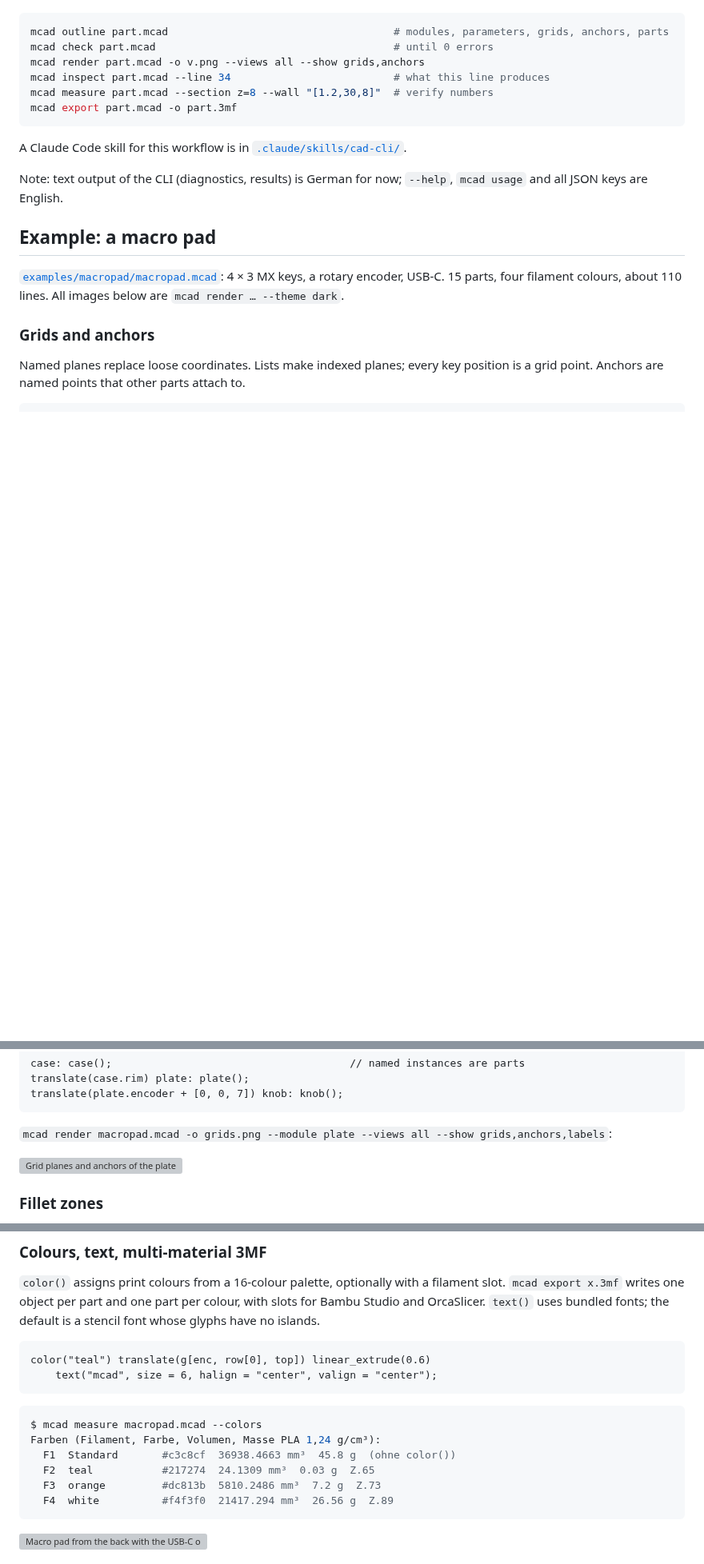
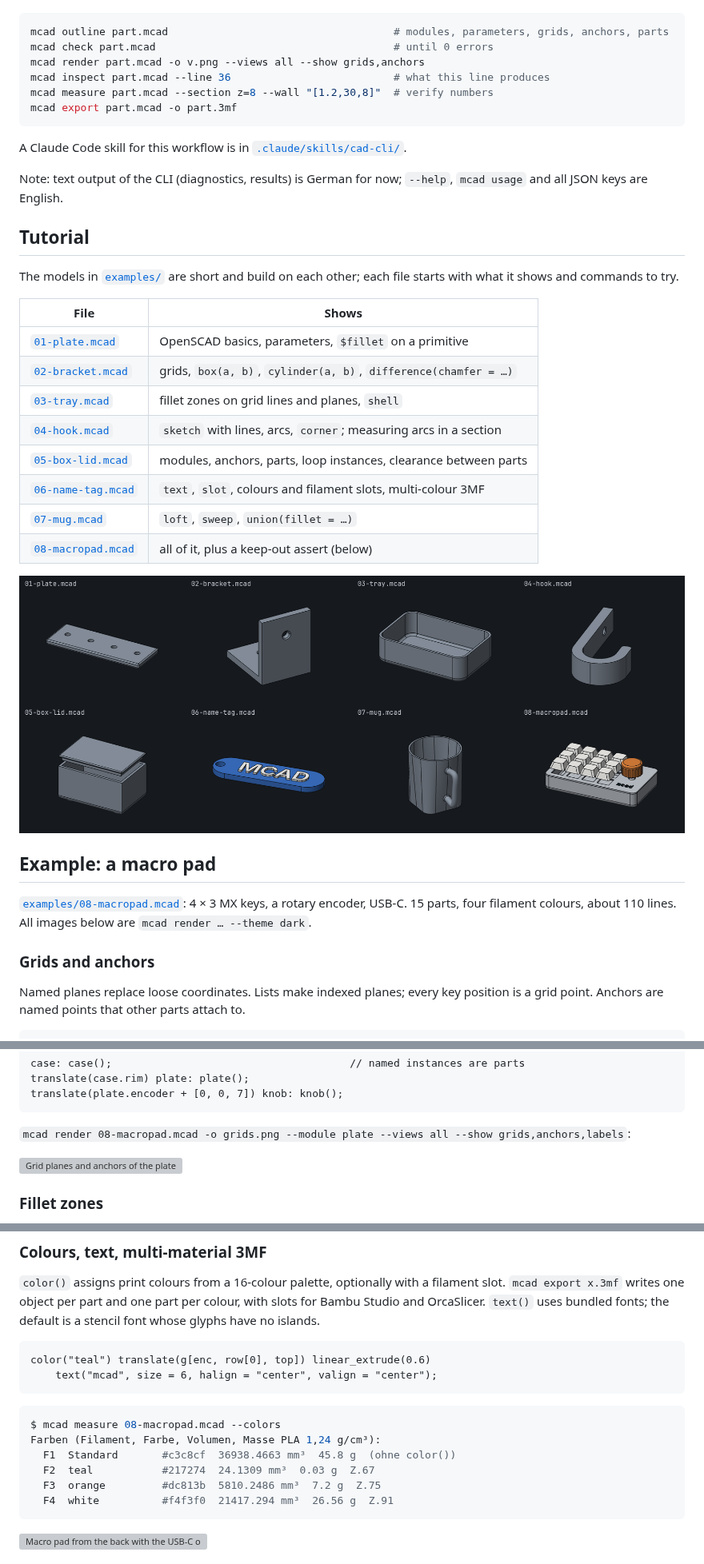
Before and after one commit to CodeSteak/mcad, a Markdown page: README.md, 3 parts joined by grey strips. Shown at 80% size. Drawn GitHub-style; pictures changed too: docs/img/readme/tutorial.png (added); blank space fills up the shorter version; grey boxes are pictures that could not be loaded.

Commit message:
Tutorial-Modelle 01–08 in examples/, README mit Tutorial-Abschnitt
Co-Authored-By: Claude Opus 5.5 <noreply@anthropic.com>
Claude-Session: https://claude.ai/code/session_01JL9LPWFXcQZ1bBiJComQs8

````diff
--- a/README.md
+++ b/README.md
@@ -51,7 +51,7 @@ Typical agent loop:
 mcad outline part.mcad                                    # modules, parameters, grids, anchors, parts
 mcad check part.mcad                                      # until 0 errors
 mcad render part.mcad -o v.png --views all --show grids,anchors
-mcad inspect part.mcad --line 34                          # what this line produces
+mcad inspect part.mcad --line 36                          # what this line produces
 mcad measure part.mcad --section z=8 --wall "[1.2,30,8]"  # verify numbers
 mcad export part.mcad -o part.3mf
 ```
@@ -61,9 +61,27 @@ A Claude Code skill for this workflow is in [`.claude/skills/cad-cli/`](.claude/
 Note: text output of the CLI (diagnostics, results) is German for now; `--help`, `mcad usage`
 and all JSON keys are English.
 
+## Tutorial
+
+The models in [`examples/`](examples/) are short and build on each other; each file starts
+with what it shows and commands to try.
+
+| File | Shows |
+| --- | --- |
+| [`01-plate.mcad`](examples/01-plate.mcad) | OpenSCAD basics, parameters, `$fillet` on a primitive |
+| [`02-bracket.mcad`](examples/02-bracket.mcad) | grids, `box(a, b)`, `cylinder(a, b)`, `difference(chamfer = …)` |
+| [`03-tray.mcad`](examples/03-tray.mcad) | fillet zones on grid lines and planes, `shell` |
+| [`04-hook.mcad`](examples/04-hook.mcad) | `sketch` with lines, arcs, `corner`; measuring arcs in a section |
+| [`05-box-lid.mcad`](examples/05-box-lid.mcad) | modules, anchors, parts, loop instances, clearance between parts |
+| [`06-name-tag.mcad`](examples/06-name-tag.mcad) | `text`, `slot`, colours and filament slots, multi-colour 3MF |
+| [`07-mug.mcad`](examples/07-mug.mcad) | `loft`, `sweep`, `union(fillet = …)` |
+| [`08-macropad.mcad`](examples/08-macropad.mcad) | all of it, plus a keep-out assert (below) |
+
+![Tutorial models 01–07](docs/img/readme/tutorial.png)
+
 ## Example: a macro pad
 
-[`examples/macropad/macropad.mcad`](examples/macropad/macropad.mcad): 4 × 3 MX keys, a rotary
+[`examples/08-macropad.mcad`](examples/08-macropad.mcad): 4 × 3 MX keys, a rotary
 encoder, USB-C. 15 parts, four filament colours, about 110 lines. All images below are
 `mcad render … --theme dark`.
 
@@ -93,7 +111,7 @@ translate(case.rim) plate: plate();
 translate(plate.encoder + [0, 0, 7]) knob: knob();
 ```
 
-`mcad render macropad.mcad -o grids.png --module plate --views all --show grids,anchors,labels`:
+`mcad render 08-macropad.mcad -o grids.png --module plate --views all --show grids,anchors,labels`:
 
 ![Grid planes and anchors of the plate](docs/img/readme/grids.png)
 
@@ -182,12 +200,12 @@ color("teal") translate(g[enc, row[0], top]) linear_extrude(0.6)
 ```
 
 ```console
-$ mcad measure macropad.mcad --colors
+$ mcad measure 08-macropad.mcad --colors
 Farben (Filament, Farbe, Volumen, Masse PLA 1,24 g/cm³):
   F1  Standard       #c3c8cf  36938.4663 mm³  45.8 g  (ohne color())
-  F2  teal           #217274  24.1309 mm³  0.03 g  Z.65
-  F3  orange         #dc813b  5810.2486 mm³  7.2 g  Z.73
-  F4  white          #f4f3f0  21417.294 mm³  26.56 g  Z.89
+  F2  teal           #217274  24.1309 mm³  0.03 g  Z.67
+  F3  orange         #dc813b  5810.2486 mm³  7.2 g  Z.75
+  F4  white          #f4f3f0  21417.294 mm³  26.56 g  Z.91
 ```
 
 ![Macro pad from the back with the USB-C opening](docs/img/readme/macropad-colors.png)
````
Also changed, not shown: other parts of README.md (+8 -7 lines), 8 other files.
